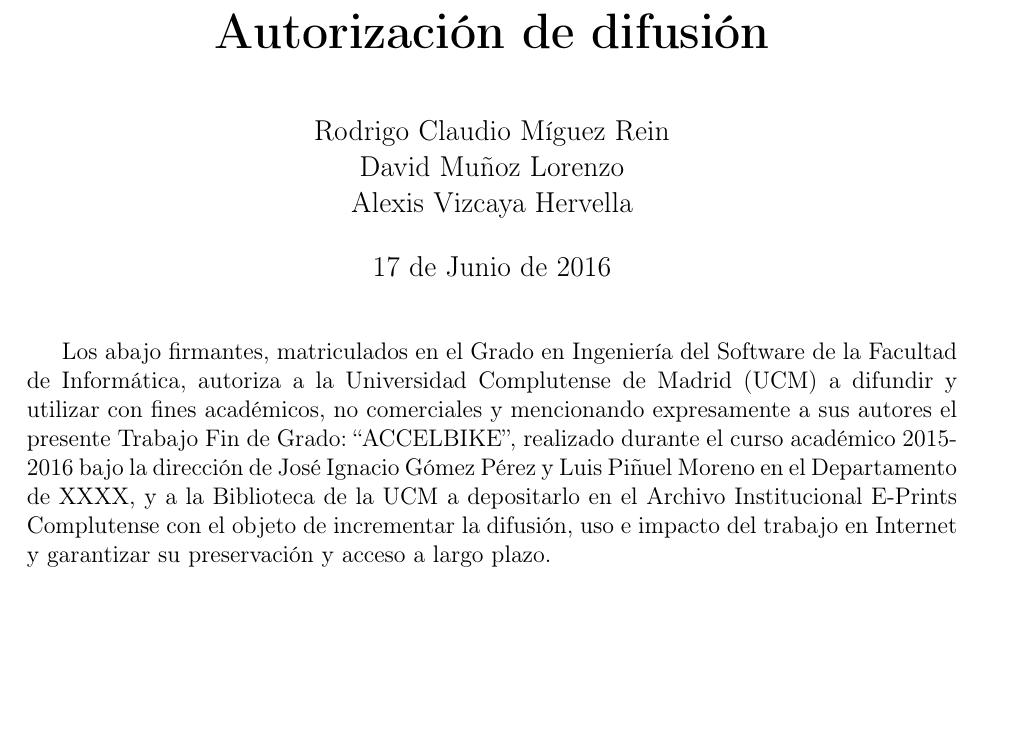
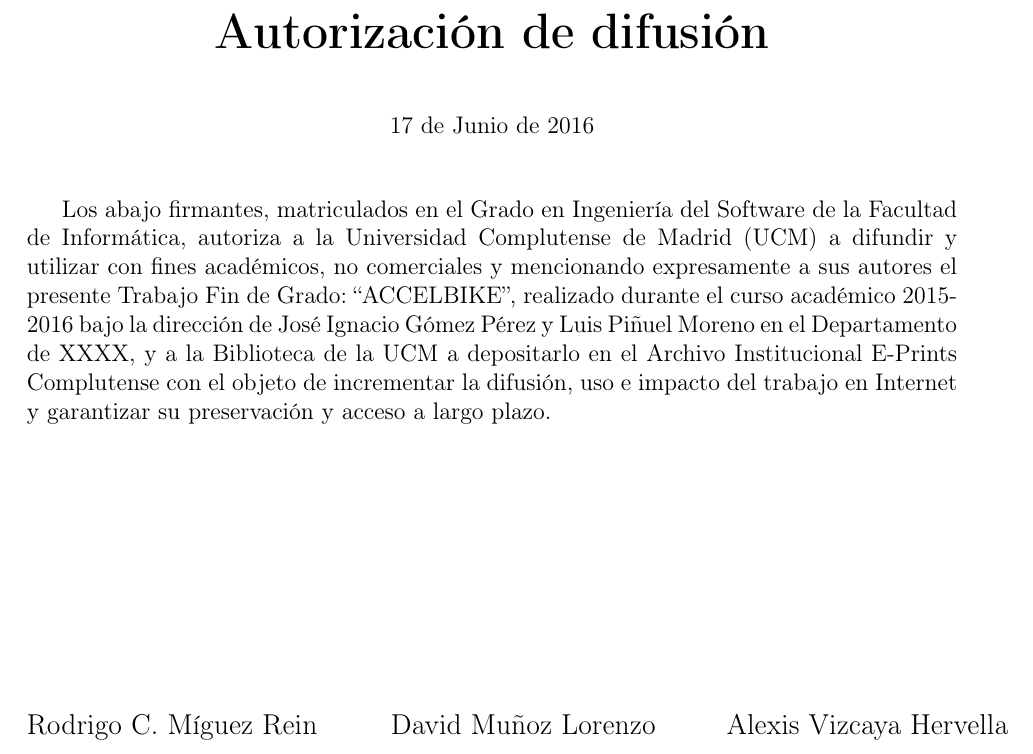
Before and after one commit to agufal/Memoria_TFG, a LaTeX document (principal.tex, which reads autorizacion.tex): part of page 2 of 67, cut so that both start at the same text, the shorter picture padded with empty space. Compiled offline with pdfLaTeX.

Commit message:
Modificada la página de autorización para que se pueda firmar encima del nombre de cada uno

```diff
--- a/autorizacion.tex
+++ b/autorizacion.tex
@@ -18,12 +18,6 @@
 % | Use mixed case, for example, Lori Goetsch.
 % +--------------------------------------------------------------------+
 
-   \large Rodrigo Claudio Míguez Rein\\
-   \large David Muñoz Lorenzo\\
-   \large Alexis Vizcaya Hervella\\
-
-   \vspace{0.5cm}
-
 % +--------------------------------------------------------------------+
 % | On the line below, replace Fecha
 % |
@@ -31,7 +25,15 @@
 
    17 de Junio de 2016\\
 
-   \vspace{0.5cm}
-   \end{center}
+\vspace{0.5cm}
+\end{center}
 
 Los abajo firmantes, matriculados en el Grado en Ingeniería del Software de la Facultad de Informática, autoriza a la Universidad Complutense de Madrid (UCM) a difundir y utilizar con fines académicos, no comerciales y mencionando expresamente a sus autores el presente Trabajo Fin de Grado: “ACCELBIKE”, realizado durante el curso académico 2015-2016 bajo la dirección de José Ignacio Gómez Pérez y Luis Piñuel Moreno en el Departamento de XXXX, y a la Biblioteca de la UCM a depositarlo en el Archivo Institucional E-Prints Complutense con el objeto de incrementar la difusión, uso e impacto del trabajo en Internet y garantizar su preservación y acceso a largo plazo.
+
+\vspace{5cm}
+
+\begin{large}
+\noindent\begin{tabular}{@{}lll@{}}
+\makebox[6cm][l]{Rodrigo C. Míguez Rein} & \makebox[5.5cm][l]{David Muñoz Lorenzo} & \makebox[5.5cm][l]{Alexis Vizcaya Hervella}\\
+\end{tabular}
+\end{large}
```
Also changed, not shown: resumen.tex (+1 -1 lines).
